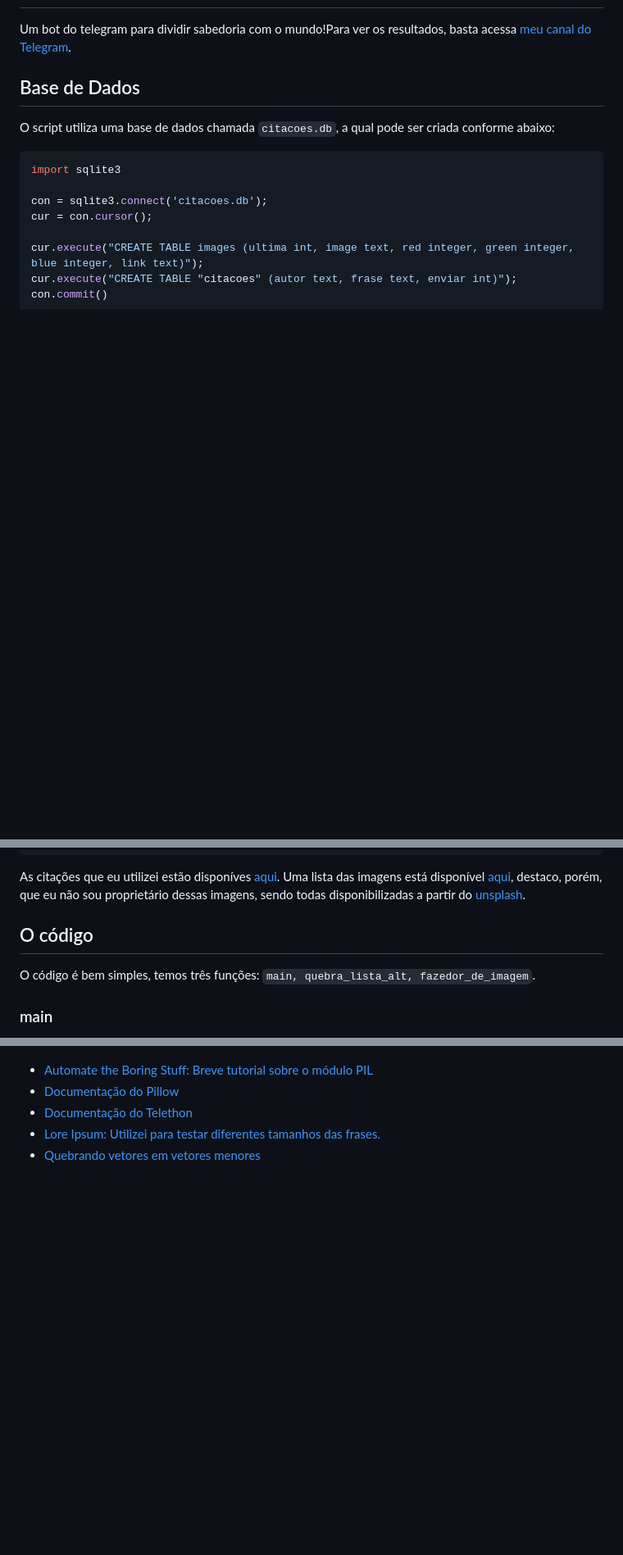
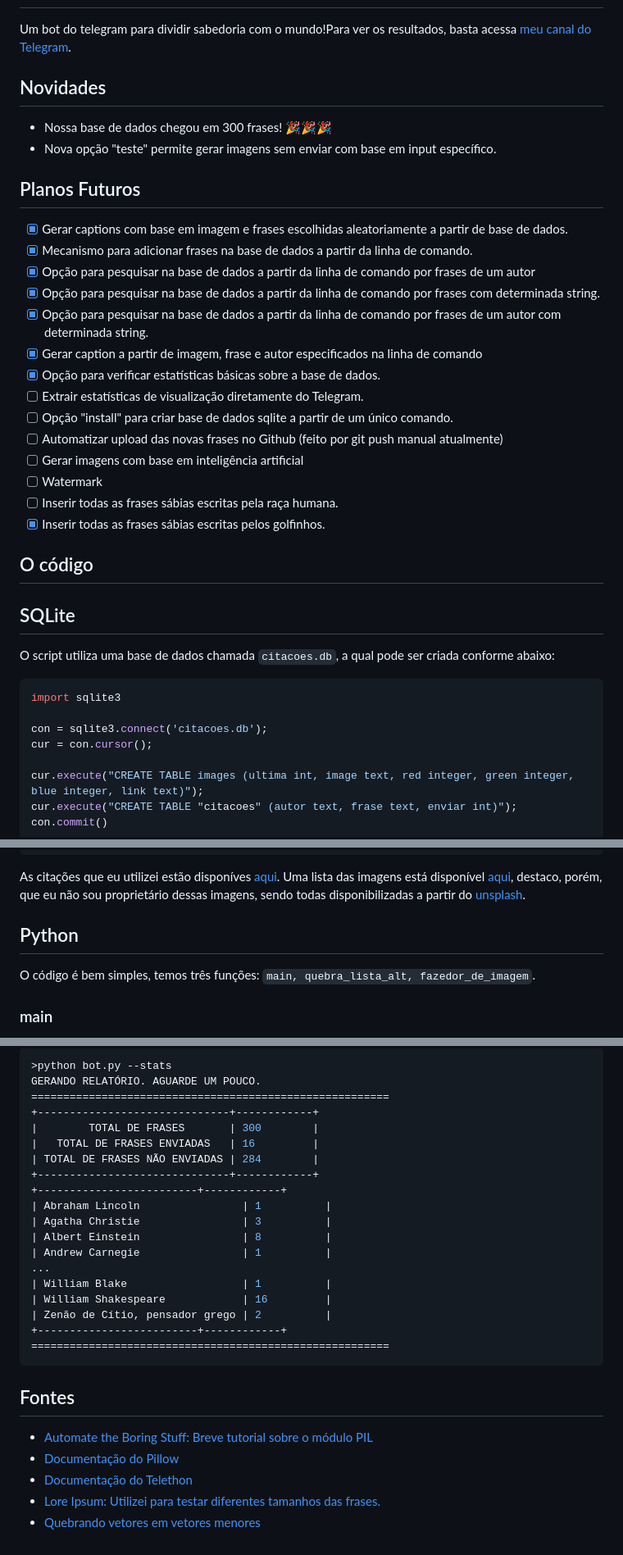
Before and after one commit to joaopedrolourencoaffonso/quotes_bot, a Markdown page: README.md, 3 parts joined by grey strips. Shown at 82% size. GitHub-like rendering; blank space fills up the shorter version.

Commit message:
Updates no README
Adicionando explicações sobre opções adicionadas.

````diff
--- a/README.md
+++ b/README.md
@@ -2,7 +2,31 @@
 
 Um bot do telegram para dividir sabedoria com o mundo!Para ver os resultados, basta acessa [meu canal do Telegram](t.me/dosesdesabedoria).
 
-## Base de Dados
+## Novidades
+
+- Nossa base de dados chegou em 300 frases! 🎉🎉🎉
+- Nova opção "teste" permite gerar imagens sem enviar com base em input específico.
+
+## Planos Futuros
+
+- [x] Gerar captions com base em imagem e frases escolhidas aleatoriamente a partir de base de dados.
+- [x] Mecanismo para adicionar frases na base de dados a partir da linha de comando.
+- [x] Opção para pesquisar na base de dados a partir da linha de comando por frases de um autor
+- [x] Opção para pesquisar na base de dados a partir da linha de comando por frases com determinada string.
+- [x] Opção para pesquisar na base de dados a partir da linha de comando por frases de um autor com determinada string.
+- [x] Gerar caption a partir de imagem, frase e autor especificados na linha de comando
+- [x] Opção para verificar estatísticas básicas sobre a base de dados.
+- [ ] Extrair estatísticas de visualização diretamente do Telegram.
+- [ ] Opção "install" para criar base de dados sqlite a partir de um único comando.
+- [ ] Automatizar upload das novas frases no Github (feito por git push manual atualmente)
+- [ ] Gerar imagens com base em inteligência artificial
+- [ ] Watermark
+- [ ] Inserir todas as frases sábias escritas pela raça humana.
+- [x] Inserir todas as frases sábias escritas pelos golfinhos.
+
+## O código
+
+## SQLite
 
 O script utiliza uma base de dados chamada ```citacoes.db```, a qual pode ser criada conforme abaixo:
 
@@ -18,7 +42,7 @@ con.commit()
 ```
 As citações que eu utilizei estão  disponíves [aqui](https://github.com/joaopedrolourencoaffonso/quotes_bot/blob/main/citacoes.json). Uma lista das imagens está disponível [aqui](https://github.com/joaopedrolourencoaffonso/quotes_bot/blob/main/images.json), destaco, porém, que eu não sou proprietário dessas imagens, sendo todas disponibilizadas a partir do [unsplash](https://unsplash.com/).
 
-## O código
+## Python
 
 O código é bem simples, temos três funções: ```main, quebra_lista_alt, fazedor_de_imagem```.
 
@@ -58,3 +156,26 @@ with client:
+```bash
+>python bot.py --stats
+GERANDO RELATÓRIO. AGUARDE UM POUCO.
+========================================================
++------------------------------+------------+
+|        TOTAL DE FRASES       | 300        |
+|   TOTAL DE FRASES ENVIADAS   | 16         |
+| TOTAL DE FRASES NÃO ENVIADAS | 284        |
++------------------------------+------------+
++-------------------------+------------+
+| Abraham Lincoln                | 1          |
+| Agatha Christie                | 3          |
+| Albert Einstein                | 8          |
+| Andrew Carnegie                | 1          |
+...
+| William Blake                  | 1          |
+| William Shakespeare            | 16         |
+| Zenão de Cítio, pensador grego | 2          |
++-------------------------+------------+
+========================================================
+```
+
+## Fontes
 
 * [Automate the Boring Stuff: Breve tutorial sobre o módulo PIL](https://automatetheboringstuff.com/chapter17/)
 * [Documentação do Pillow](https://pillow.readthedocs.io/en/stable/reference/ImageFont.html#PIL.ImageFont.FreeTypeFont.getlength)
````
Also changed, not shown: other parts of README.md (+75 -1 lines).
